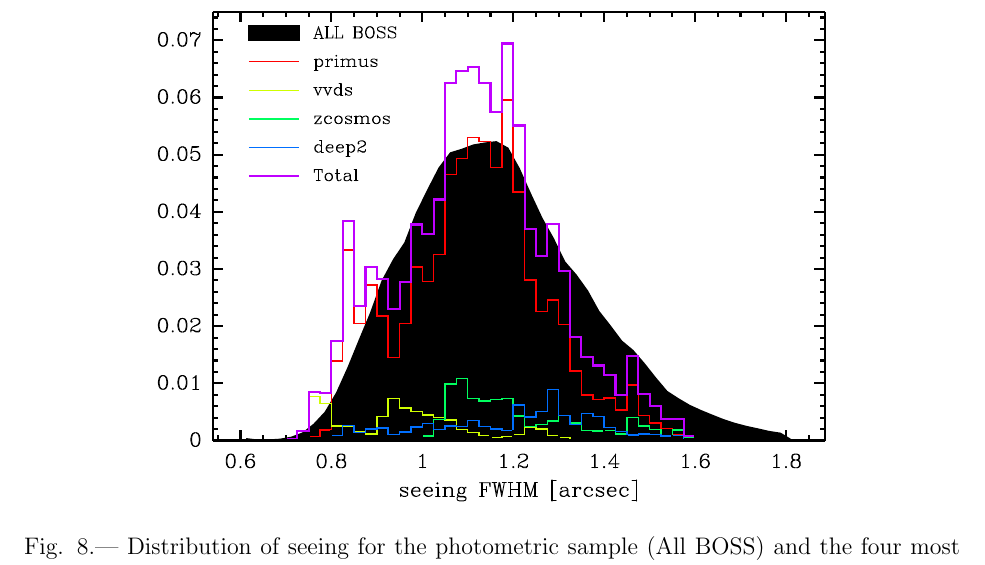
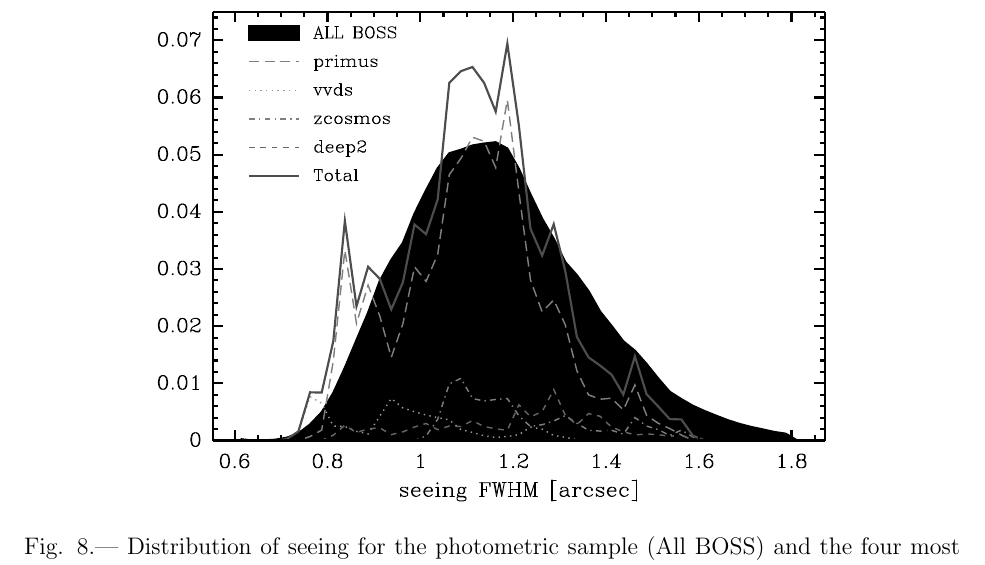
Before and after one commit to esheldon/latex, a LaTeX paper (photoz-dr8/photoz-dr8.tex): part of page 24 of 31, cut so that both start at the same text. Compiled offline with pdfLaTeX.

Commit message:
use b/w seeing plot for apj

```diff
--- a/photoz-dr8/photoz-dr8.tex
+++ b/photoz-dr8/photoz-dr8.tex
@@ -891,7 +891,7 @@ explorations for a future work.
 \end{figure}
 
 \begin{figure}[h]\centering
-    \includegraphics[scale=0.7]{figures/primus-vvds-zcosmos-deep2-match-seeing-10.eps}
+    \includegraphics[scale=0.7]{figures/primus-vvds-zcosmos-deep2-match-seeing-10-bw.eps}
 
     \caption{Distribution of seeing for the photometric sample (All BOSS) and
     the four most important training samples.  These samples are important
```
Also changed, not shown: photoz-dr8/figures/primus-vvds-zcosmos-deep2-match-seeing-10-bw.eps (added).
